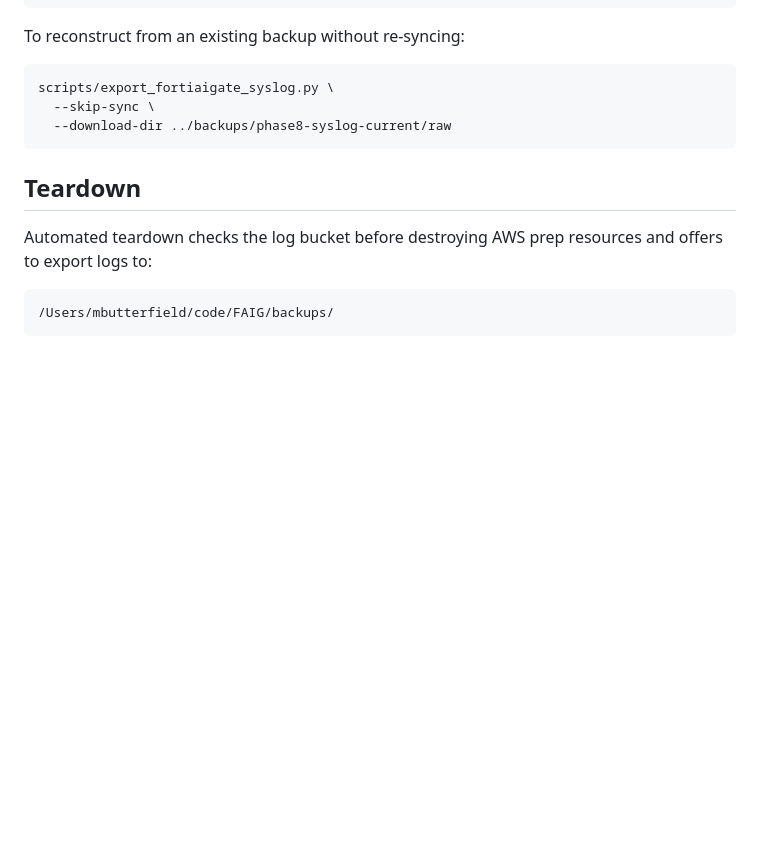
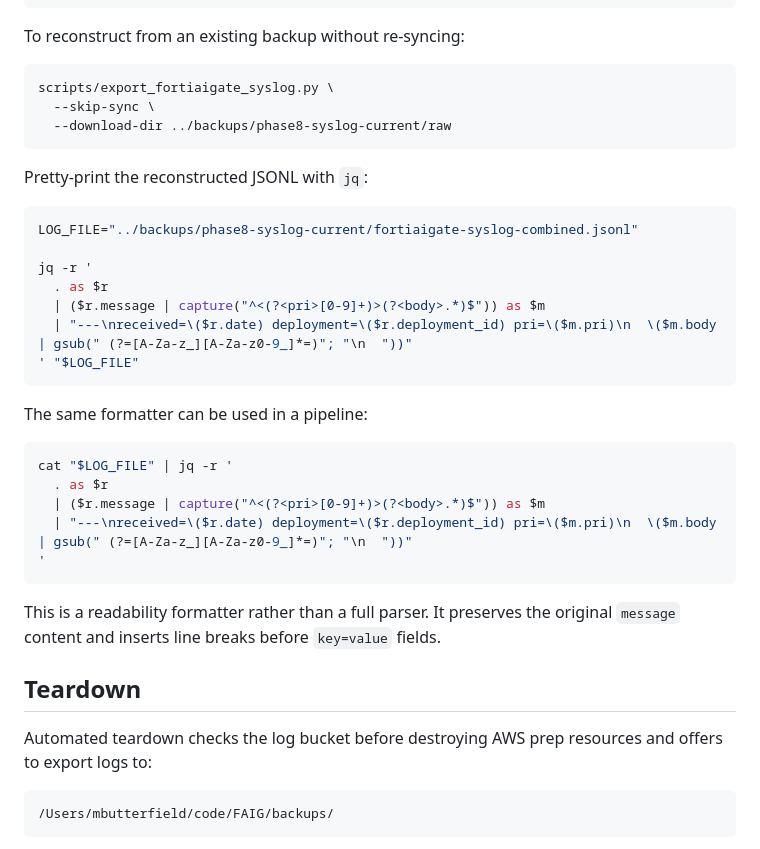
Before and after one commit to mabutterfield/fortiaigate_demo, a Markdown page: docs/fortiaigate-syslog-preservation.md, the part around the change. Drawn GitHub-style; blank space fills up the shorter version.

Commit message:
Document syslog jq formatter

````diff
--- a/docs/fortiaigate-syslog-preservation.md
+++ b/docs/fortiaigate-syslog-preservation.md
@@ -110,6 +110,31 @@ scripts/export_fortiaigate_syslog.py \
   --download-dir ../backups/phase8-syslog-current/raw
 ```
 
+Pretty-print the reconstructed JSONL with `jq`:
+
+```bash
+LOG_FILE="../backups/phase8-syslog-current/fortiaigate-syslog-combined.jsonl"
+
+jq -r '
+  . as $r
+  | ($r.message | capture("^<(?<pri>[0-9]+)>(?<body>.*)$")) as $m
+  | "---\nreceived=\($r.date) deployment=\($r.deployment_id) pri=\($m.pri)\n  \($m.body | gsub(" (?=[A-Za-z_][A-Za-z0-9_]*=)"; "\n  "))"
+' "$LOG_FILE"
+```
+
+The same formatter can be used in a pipeline:
+
+```bash
+cat "$LOG_FILE" | jq -r '
+  . as $r
+  | ($r.message | capture("^<(?<pri>[0-9]+)>(?<body>.*)$")) as $m
+  | "---\nreceived=\($r.date) deployment=\($r.deployment_id) pri=\($m.pri)\n  \($m.body | gsub(" (?=[A-Za-z_][A-Za-z0-9_]*=)"; "\n  "))"
+'
+```
+
+This is a readability formatter rather than a full parser. It preserves the
+original `message` content and inserts line breaks before `key=value` fields.
+
 ## Teardown
 
 Automated teardown checks the log bucket before destroying AWS prep resources
````
